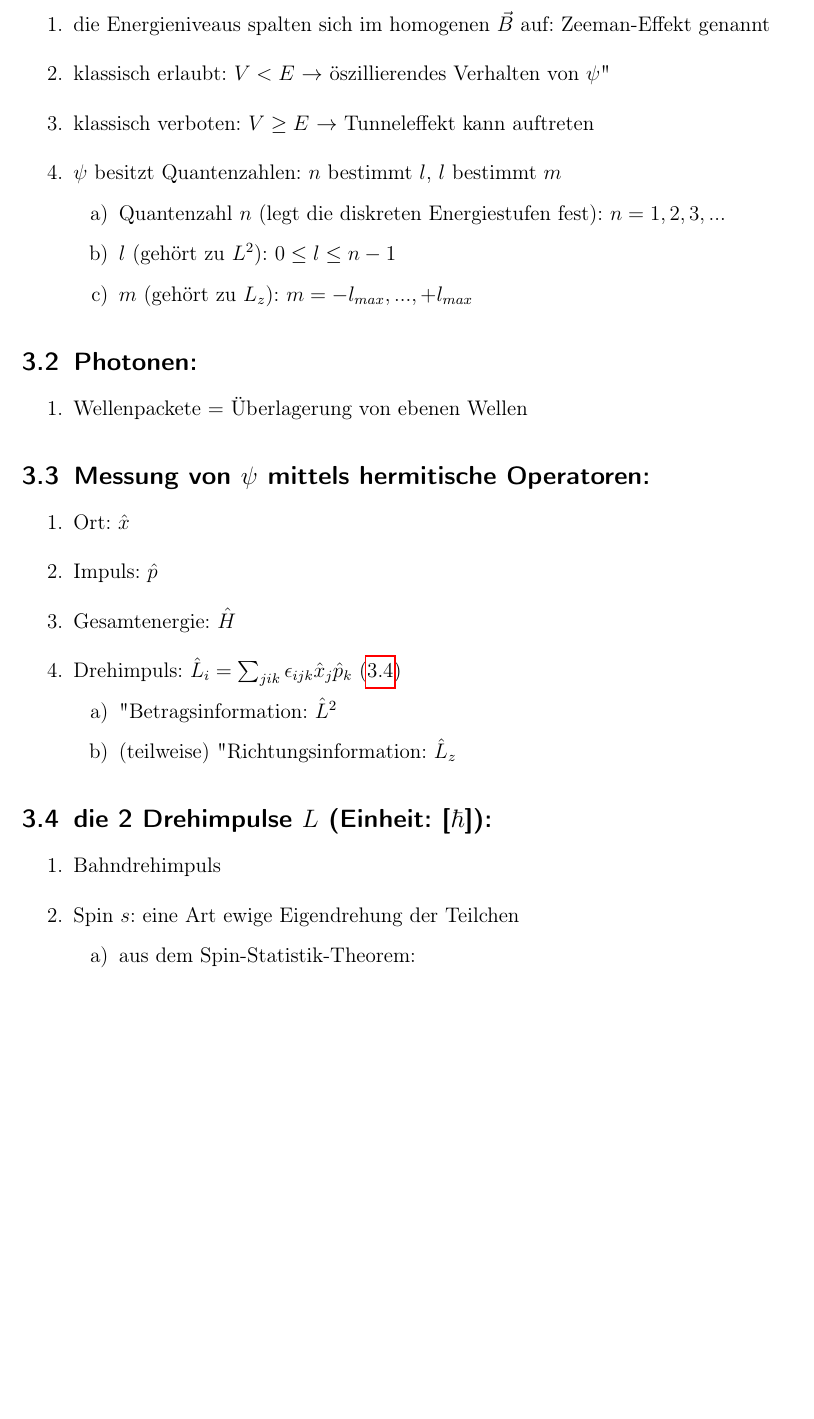
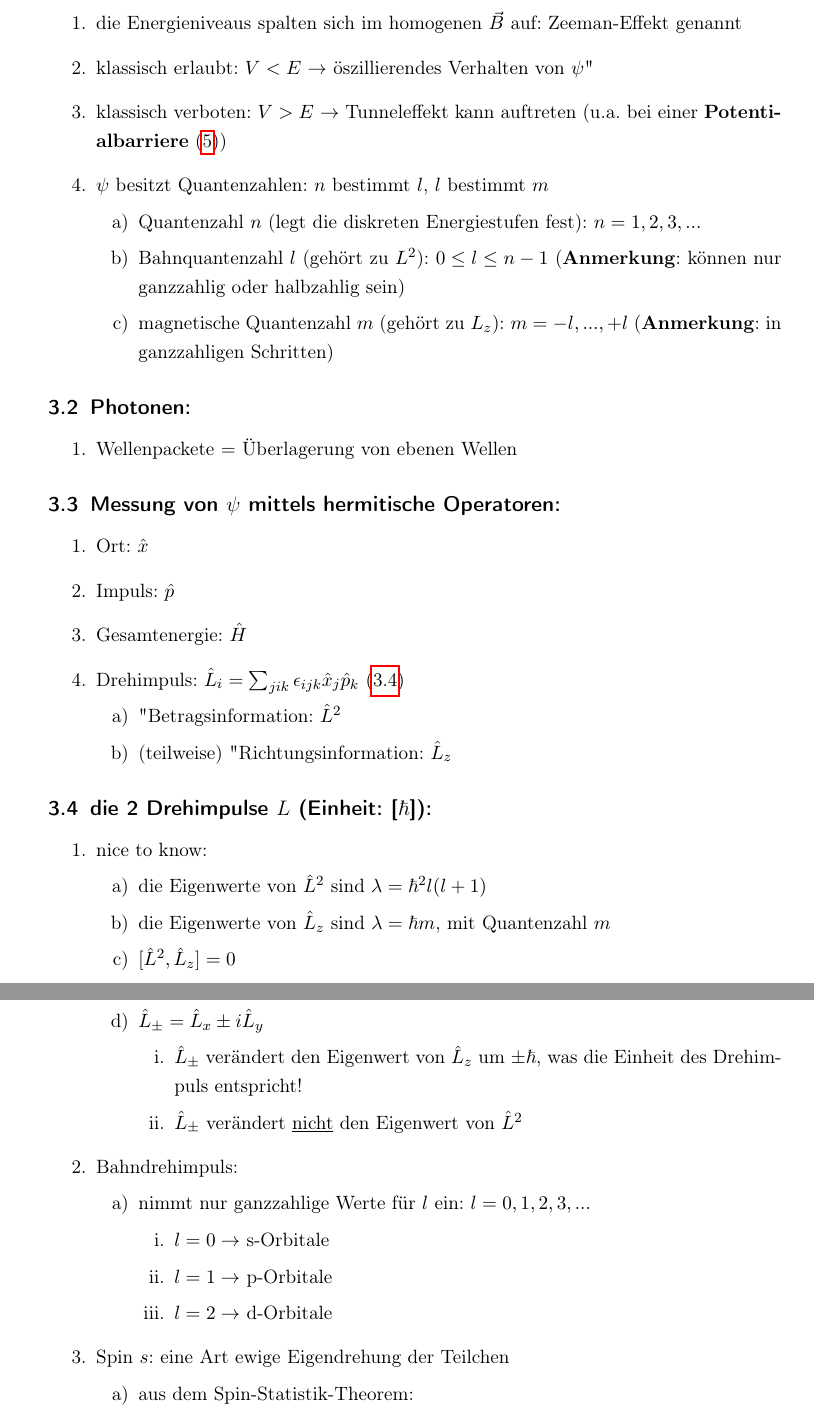
Before and after one commit to Jan-Piotraschke/notes, a LaTeX document (TheoretischeBiophysik/main.tex, which reads TheoretischeBiophysik/chapter/Eigenschaften.tex): part of page 4 of 5 before the commit and two parts of pages 4 and 5 of 5 after it, the two joined at a grey line, cut so that both start at the same text, the shorter picture padded with empty space. Compiled offline with pdfLaTeX.

Commit message:
Drehimpuls und weitere QM Modelsysteme

```diff
--- a/TheoretischeBiophysik/chapter/Eigenschaften.tex
+++ b/TheoretischeBiophysik/chapter/Eigenschaften.tex
@@ -4,12 +4,12 @@
 \begin{enumerate}
     \item die Energieniveaus spalten sich im homogenen $\vec{B}$ auf: Zeeman-Effekt genannt
     \item klassisch erlaubt: $V<E$ $\rightarrow$ "oszillierendes Verhalten von $\psi$"
-    \item klassisch verboten: $V\geq E$ $\rightarrow$ Tunneleffekt kann auftreten
+    \item klassisch verboten: $V>E$ $\rightarrow$ Tunneleffekt kann auftreten (u.a. bei einer \textbf{Potentialbarriere} (\ref{Potentialbarriere}))
     \item $\psi$ besitzt Quantenzahlen: $n$ bestimmt $l$, $l$ bestimmt $m$
     \begin{enumerate}
         \item Quantenzahl $n$ (legt die diskreten Energiestufen fest): $n=1,2,3,...$
-        \item $l$ (gehört zu $L^2$): $0\leq l\leq n-1$
-        \item $m$ (gehört zu $L_z$): $m=-l_{max},...,+l_{max}$
+        \item Bahnquantenzahl $l$ (gehört zu $L^2$): $0\leq l\leq n-1$ (\textbf{Anmerkung}: können nur ganzzahlig oder halbzahlig sein)
+        \item magnetische Quantenzahl $m$ (gehört zu $L_z$): $m=-l,...,+l$ (\textbf{Anmerkung}: in ganzzahligen Schritten)
     \end{enumerate}
 \end{enumerate}
 
@@ -33,7 +33,26 @@
 
 \subsection{die 2 Drehimpulse $L$ (\textbf{Einheit}: [$\hbar$]):} \label{Drehimpuls}
 \begin{enumerate}
-    \item Bahndrehimpuls
+    \item nice to know:
+    \begin{enumerate}
+        \item die Eigenwerte von $\hat{L}^2$ sind $\lambda=\hbar^2 l (l+1)$
+        \item die Eigenwerte von $\hat{L}_z$ sind $\lambda=\hbar m$, mit Quantenzahl $m$
+        \item $[\hat{L}^2,\hat{L}_z]=0$
+        \item $\hat{L}_\pm=\hat{L}_x \pm i\hat{L}_y$
+        \begin{enumerate}
+            \item $\hat{L}_\pm$ verändert den Eigenwert von $\hat{L}_z$ um $\pm \hbar$, was die Einheit des Drehimpuls entspricht!
+            \item $\hat{L}_\pm$ verändert \underline{nicht} den Eigenwert von $\hat{L}^2$
+        \end{enumerate}
+    \end{enumerate}
+    \item Bahndrehimpuls:
+    \begin{enumerate}
+        \item nimmt nur ganzzahlige Werte für $l$ ein: $l=0,1,2,3,...$
+        \begin{enumerate}
+            \item $l=0\rightarrow$ s-Orbitale
+            \item $l=1\rightarrow$ p-Orbitale
+            \item $l=2\rightarrow$ d-Orbitale
+        \end{enumerate}
+    \end{enumerate}
     \item Spin $s$: eine Art ewige Eigendrehung der Teilchen
 \begin{enumerate}
     \item aus dem Spin-Statistik-Theorem:
--- a/TheoretischeBiophysik/main.tex
+++ b/TheoretischeBiophysik/main.tex
@@ -1,10 +1,10 @@
-\documentclass[12pt,a4paper,bibliography=totocnumbered]{scrartcl}
+\documentclass[11pt,a4paper,bibliography=totocnumbered]{scrartcl}
 \usepackage[utf8]{inputenc}
 \usepackage[ngerman]{babel}
 %\usepackage[USenglish]{babel}
 \usepackage{booktabs}
 \usepackage{braket}
-\linespread{1.25}
+\linespread{1.2}
 \usepackage[T1]{fontenc}
 \usepackage{amsmath,amssymb,amstext}
 \usepackage{graphicx}
```
Also changed, not shown: TheoretischeBiophysik/chapter/Allgemein.tex (+2 -2 lines), TheoretischeBiophysik/chapter/Quantenwelle.tex (+27 -7 lines), TheoretischeBiophysik/main.pdf, TheoretischeBiophysik/chapter/Eigenschaften.tex (2 more changed lines).
